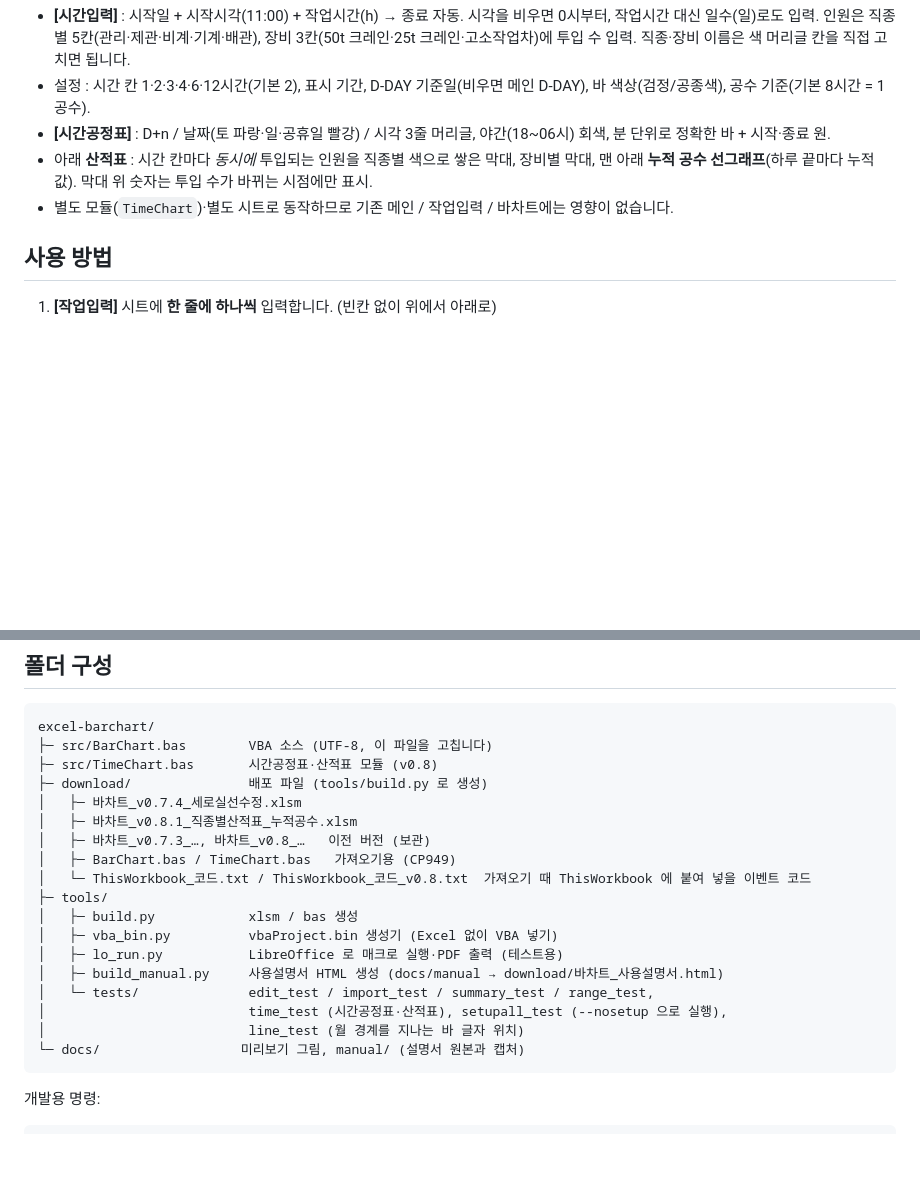
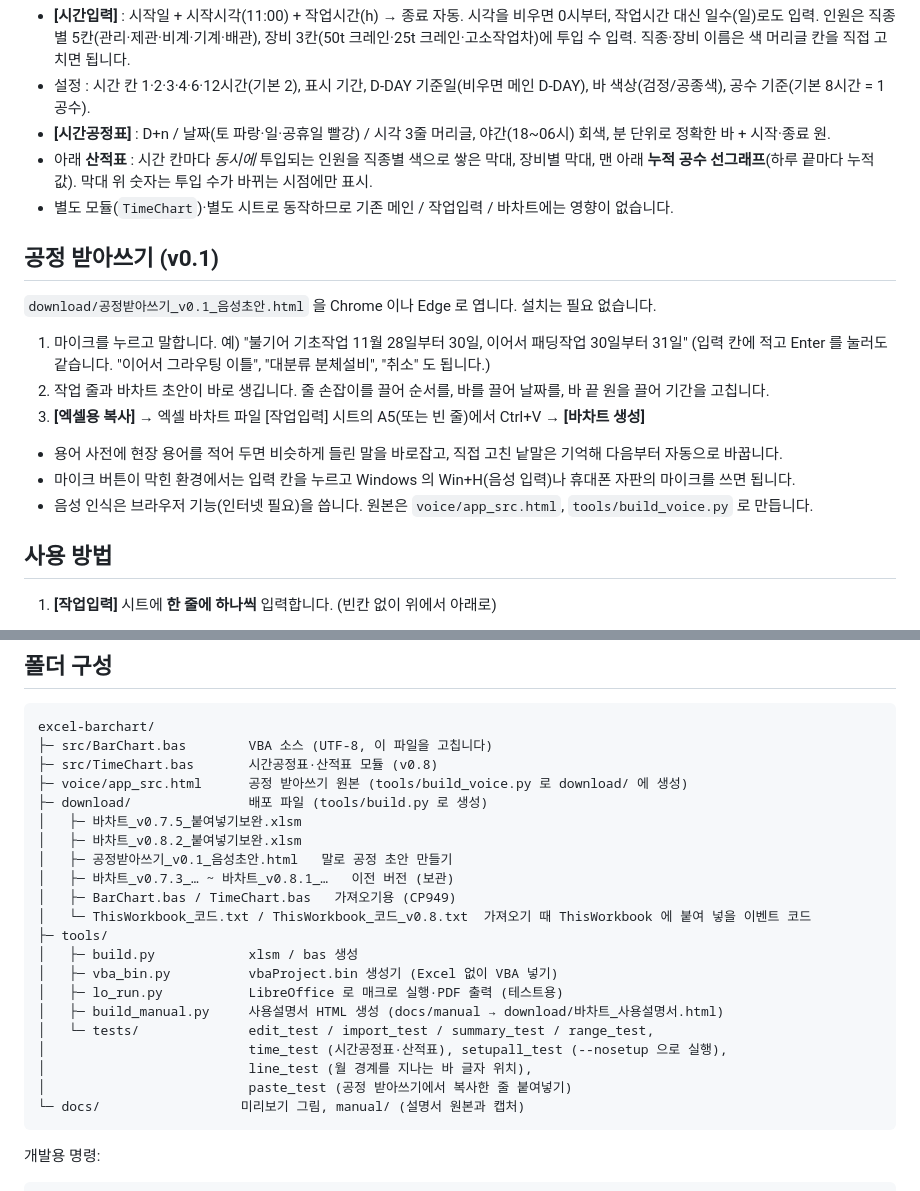
Before and after one commit to poscoencpo3-ui/po3, a Markdown page: excel-barchart/README.md, 2 parts joined by grey strips. Drawn GitHub-style; blank space fills up the shorter version.

````diff
--- a/excel-barchart/README.md
+++ b/excel-barchart/README.md
@@ -59,6 +64,19 @@
 - 아래 **산적표** : 시간 칸마다 *동시에* 투입되는 인원을 직종별 색으로 쌓은 막대, 장비별 막대, 맨 아래 **누적 공수 선그래프**(하루 끝마다 누적값).
   막대 위 숫자는 투입 수가 바뀌는 시점에만 표시.
 - 별도 모듈(`TimeChart`)·별도 시트로 동작하므로 기존 메인 / 작업입력 / 바차트에는 영향이 없습니다.
+
+## 공정 받아쓰기 (v0.1)
+
+`download/공정받아쓰기_v0.1_음성초안.html` 을 Chrome 이나 Edge 로 엽니다. 설치는 필요 없습니다.
+
+1. 마이크를 누르고 말합니다. 예) "불기어 기초작업 11월 28일부터 30일, 이어서 패딩작업 30일부터 31일"
+   (입력 칸에 적고 Enter 를 눌러도 같습니다. "이어서 그라우팅 이틀", "대분류 분체설비", "취소" 도 됩니다.)
+2. 작업 줄과 바차트 초안이 바로 생깁니다. 줄 손잡이를 끌어 순서를, 바를 끌어 날짜를, 바 끝 원을 끌어 기간을 고칩니다.
+3. **[엑셀용 복사]** → 엑셀 바차트 파일 [작업입력] 시트의 A5(또는 빈 줄)에서 Ctrl+V → **[바차트 생성]**
+
+- 용어 사전에 현장 용어를 적어 두면 비슷하게 들린 말을 바로잡고, 직접 고친 낱말은 기억해 다음부터 자동으로 바꿉니다.
+- 마이크 버튼이 막힌 환경에서는 입력 칸을 누르고 Windows 의 Win+H(음성 입력)나 휴대폰 자판의 마이크를 쓰면 됩니다.
+- 음성 인식은 브라우저 기능(인터넷 필요)을 씁니다. 원본은 `voice/app_src.html`, `tools/build_voice.py` 로 만듭니다.
 
 ## 사용 방법
 
@@ -171,10 +189,12 @@
 excel-barchart/
 ├─ src/BarChart.bas        VBA 소스 (UTF-8, 이 파일을 고칩니다)
 ├─ src/TimeChart.bas       시간공정표·산적표 모듈 (v0.8)
+├─ voice/app_src.html      공정 받아쓰기 원본 (tools/build_voice.py 로 download/ 에 생성)
 ├─ download/               배포 파일 (tools/build.py 로 생성)
-│   ├─ 바차트_v0.7.4_세로실선수정.xlsm
-│   ├─ 바차트_v0.8.1_직종별산적표_누적공수.xlsm
-│   ├─ 바차트_v0.7.3_…, 바차트_v0.8_…   이전 버전 (보관)
+│   ├─ 바차트_v0.7.5_붙여넣기보완.xlsm
+│   ├─ 바차트_v0.8.2_붙여넣기보완.xlsm
+│   ├─ 공정받아쓰기_v0.1_음성초안.html   말로 공정 초안 만들기
+│   ├─ 바차트_v0.7.3_… ~ 바차트_v0.8.1_…   이전 버전 (보관)
 │   ├─ BarChart.bas / TimeChart.bas   가져오기용 (CP949)
 │   └─ ThisWorkbook_코드.txt / ThisWorkbook_코드_v0.8.txt  가져오기 때 ThisWorkbook 에 붙여 넣을 이벤트 코드
 ├─ tools/
@@ -184,7 +204,8 @@ excel-barchart/
 │   ├─ build_manual.py     사용설명서 HTML 생성 (docs/manual → download/바차트_사용설명서.html)
 │   └─ tests/              edit_test / import_test / summary_test / range_test,
 │                          time_test (시간공정표·산적표), setupall_test (--nosetup 으로 실행),
-│                          line_test (월 경계를 지나는 바 글자 위치)
+│                          line_test (월 경계를 지나는 바 글자 위치),
+│                          paste_test (공정 받아쓰기에서 복사한 줄 붙여넣기)
 └─ docs/                  미리보기 그림, manual/ (설명서 원본과 캡처)
 ```
 
````
Also changed, not shown: other parts of excel-barchart/README.md (+9 -4 lines), excel-barchart/docs/preview_voice.png (added), 12 other files.
